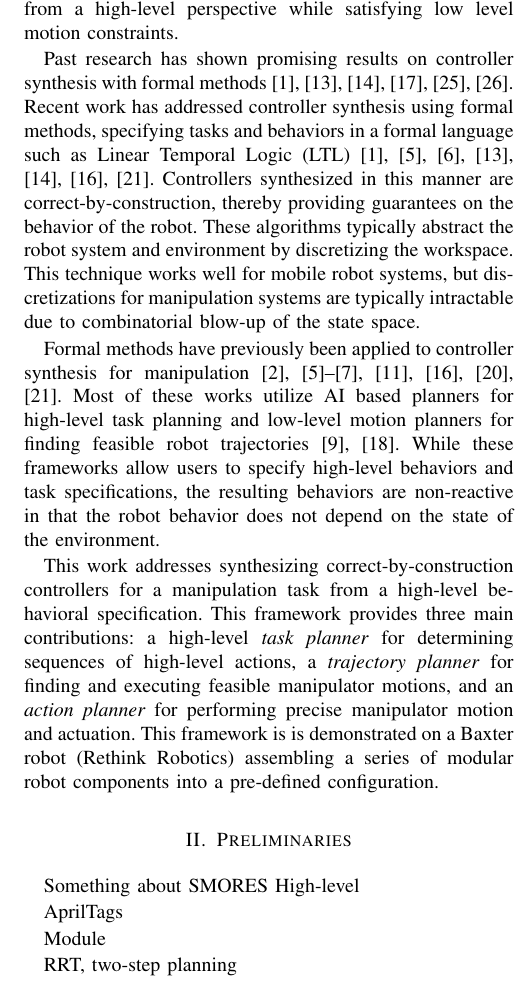
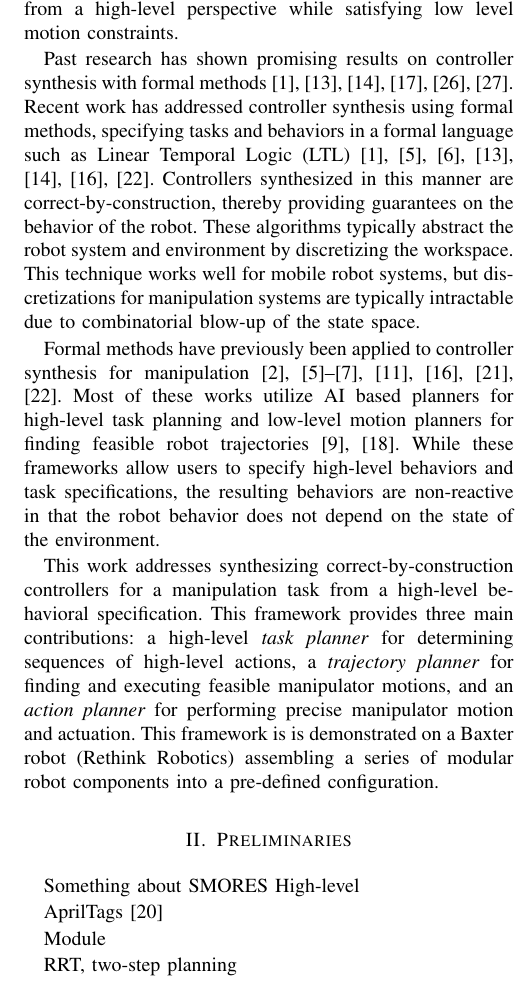
Before and after one commit to jimjing/MAndM, a LaTeX paper (final_report/final_report.tex, which reads final_report/preliminaries.tex): part of one column of page 1 of 8, cut so that both start at the same text. Compiled offline with pdfLaTeX.

Commit message:
added citations

```diff
--- a/final_report/preliminaries.tex
+++ b/final_report/preliminaries.tex
@@ -4,7 +4,7 @@
 Something about SMORES
 High-level
 
-AprilTags
+AprilTags~\cite{Olson11}
 
 Module
 
```
